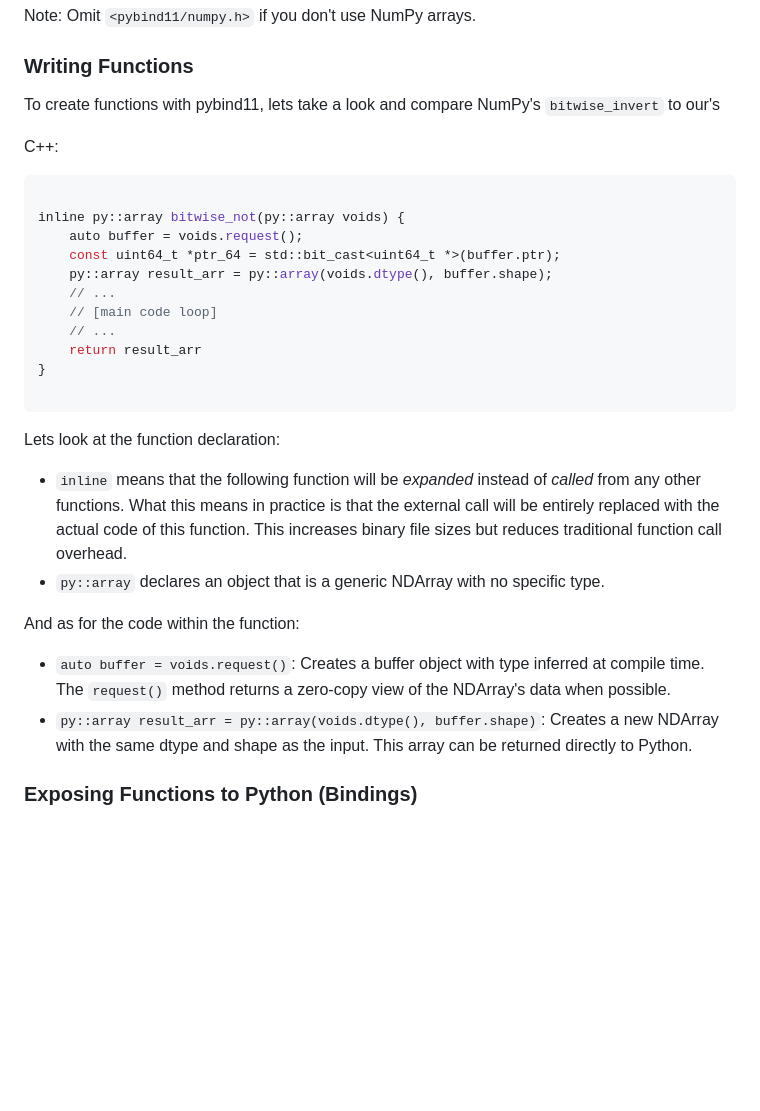
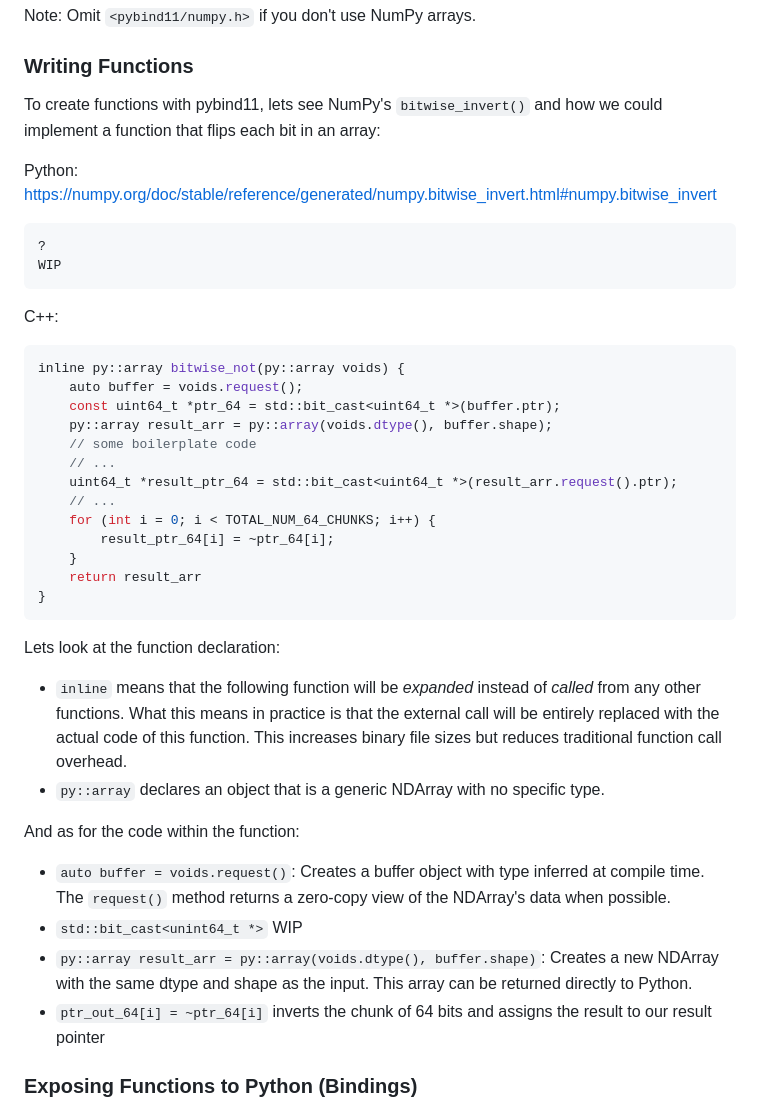
Before and after one commit to algolab-quantique/Stage-A25-Zakary, a Markdown page: MAINTENANCE.md, the part around the change. GitHub-like rendering; blank space fills up the shorter version.

Commit message:
text fix3

````diff
--- a/MAINTENANCE.md
+++ b/MAINTENANCE.md
@@ -179,21 +179,31 @@ namespace py = pybind11;
 Note: Omit `<pybind11/numpy.h>` if you don't use NumPy arrays.
 
 ### Writing Functions
-To create functions with pybind11, lets take a look and compare NumPy's `bitwise_invert` to our's
+To create functions with pybind11, lets see NumPy's `bitwise_invert()` and how we could implement a function that flips each bit in an array:
+
+Python:
+https://numpy.org/doc/stable/reference/generated/numpy.bitwise_invert.html#numpy.bitwise_invert
+``` Python
+?
+WIP
+```
+
 
 C++:
 ``` C++
-
 inline py::array bitwise_not(py::array voids) {
 	auto buffer = voids.request();
 	const uint64_t *ptr_64 = std::bit_cast<uint64_t *>(buffer.ptr);
 	py::array result_arr = py::array(voids.dtype(), buffer.shape);
+	// some boilerplate code
 	// ...
-	// [main code loop]
+	uint64_t *result_ptr_64 = std::bit_cast<uint64_t *>(result_arr.request().ptr);
 	// ...
+	for (int i = 0; i < TOTAL_NUM_64_CHUNKS; i++) {
+		result_ptr_64[i] = ~ptr_64[i];
+	}
 	return result_arr
 }
-
 ```
 Lets look at the function declaration:
 - `inline` means that the following function will be *expanded* instead of *called* from any other functions. What this means in practice is that the external call will be entirely replaced with the actual code of this function. This increases binary file sizes but reduces traditional function call overhead.
@@ -201,8 +211,9 @@ Lets look at the function declaration:
 
 And as for the code within the function:
 - `auto buffer = voids.request()`: Creates a buffer object with type inferred at compile time. The `request()` method returns a zero-copy view of the NDArray's data when possible.
+- `std::bit_cast<unint64_t *>` WIP
 - `py::array result_arr = py::array(voids.dtype(), buffer.shape)`: Creates a new NDArray with the same dtype and shape as the input. This array can be returned directly to Python.
-
+- `ptr_out_64[i] = ~ptr_64[i]` inverts the chunk of 64 bits and assigns the result to our result pointer
 
 ### Exposing Functions to Python (Bindings)
 All C++ functions must be declared in their module's binding file to be accessible from Python.
````
